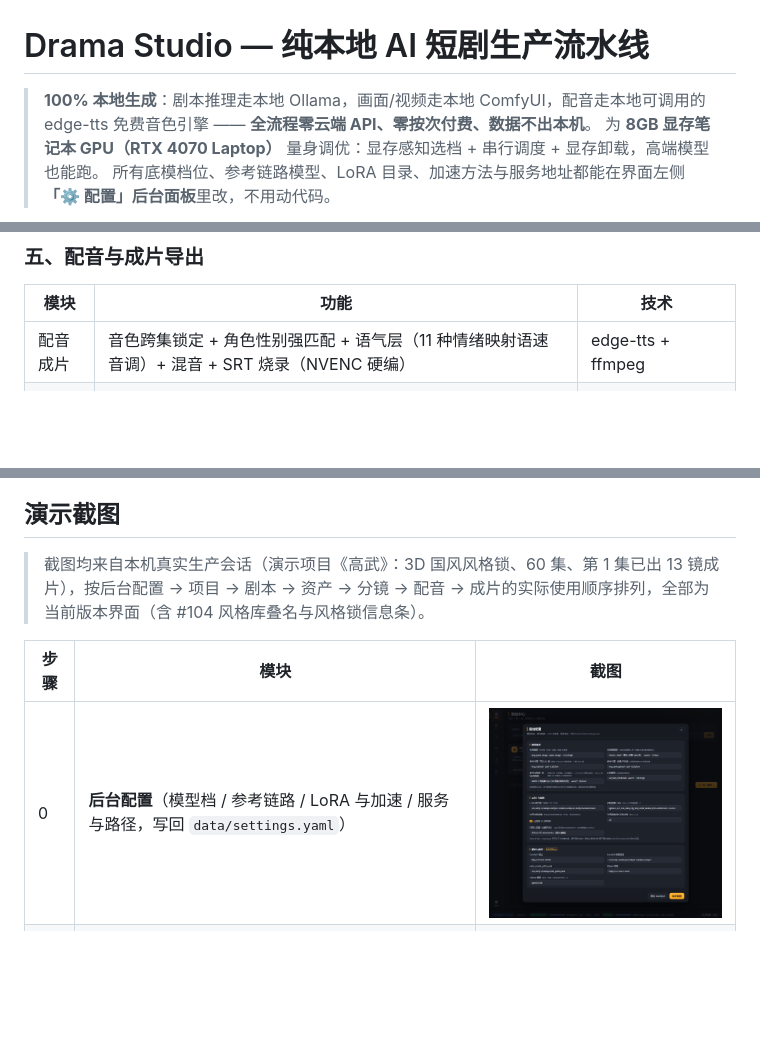
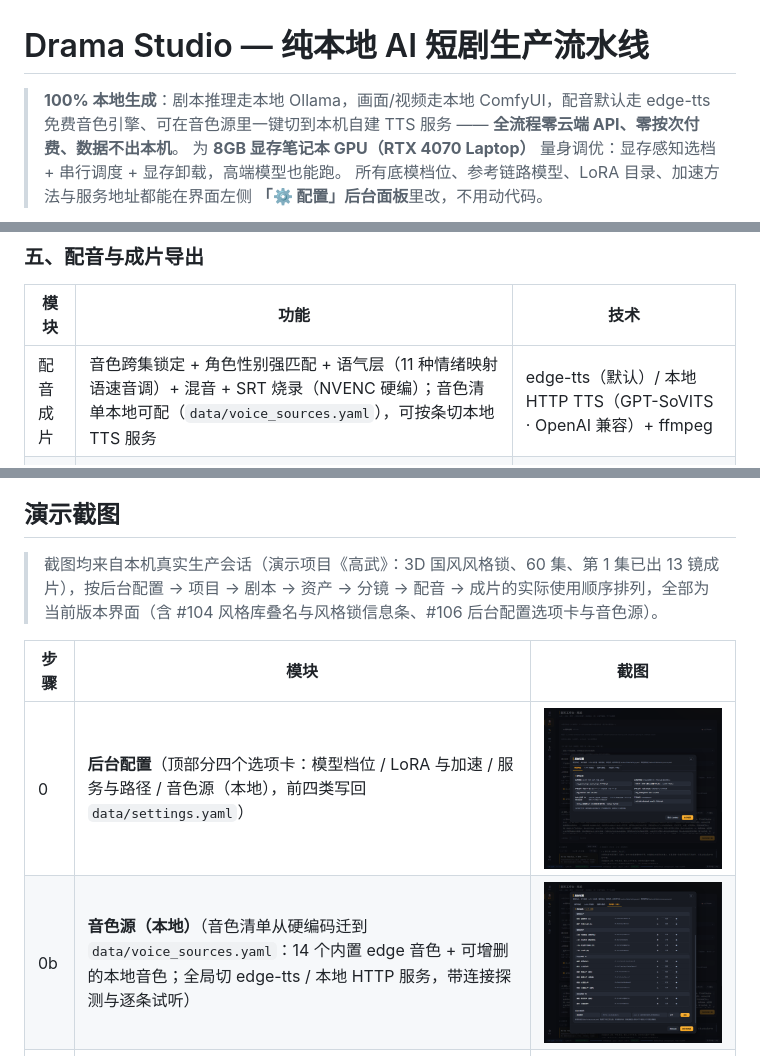
Before and after one commit to richard3153/drama-studio, a Markdown page: README.md, 3 parts joined by grey strips. GitHub-like rendering; pictures changed too: docs/screenshots/01_settings.png, docs/screenshots/09_voice_source.png (added); blank space fills up the shorter version.

Commit message:
后台配置改四选项卡 + 音色源本地配置（清单落 yaml / edge 与本地 TTS 分派 / 探测试听）(#106)

```diff
--- a/README.md
+++ b/README.md
@@ -1,6 +1,6 @@
 # Drama Studio — 纯本地 AI 短剧生产流水线
 
-> **100% 本地生成**：剧本推理走本地 Ollama，画面/视频走本地 ComfyUI，配音走本地可调用的 edge-tts 免费音色引擎 —— **全流程零云端 API、零按次付费、数据不出本机**。
+> **100% 本地生成**：剧本推理走本地 Ollama，画面/视频走本地 ComfyUI，配音默认走 edge-tts 免费音色引擎、可在音色源里一键切到本机自建 TTS 服务 —— **全流程零云端 API、零按次付费、数据不出本机**。
 > 为 **8GB 显存笔记本 GPU（RTX 4070 Laptop）** 量身调优：显存感知选档 + 串行调度 + 显存卸载，高端模型也能跑。
 > 所有底模档位、参考链路模型、LoRA 目录、加速方法与服务地址都能在界面左侧 **「⚙️ 配置」后台面板**里改，不用动代码。
 
@@ -71,7 +71,7 @@
 
 | 模块 | 功能 | 技术 |
 |---|---|---|
-| 配音成片 | 音色跨集锁定 + 角色性别强匹配 + 语气层（11 种情绪映射语速音调）+ 混音 + SRT 烧录（NVENC 硬编） | edge-tts + ffmpeg |
+| 配音成片 | 音色跨集锁定 + 角色性别强匹配 + 语气层（11 种情绪映射语速音调）+ 混音 + SRT 烧录（NVENC 硬编）；音色清单本地可配（`data/voice_sources.yaml`），可按条切本地 TTS 服务 | edge-tts（默认）/ 本地 HTTP TTS（GPT-SoVITS · OpenAI 兼容）+ ffmpeg |
 | 批量编排 | 一键全流程（首帧→视频→配音→成片）/ 断点续跑 / 向后重链 / 断链即停 | FastAPI 编排 |
 | 外部导出 | **剪映草稿 JSON** 与 **FCPXML**（Premiere / DaVinci / FCPX 可导入），AI 生成 + 人工精剪两开花 | pipeline_service |
 
@@ -296,11 +301,12 @@ frontend/
 
 ## 演示截图
 
-> 截图均来自本机真实生产会话（演示项目《高武》：3D 国风风格锁、60 集、第 1 集已出 13 镜成片），按后台配置 → 项目 → 剧本 → 资产 → 分镜 → 配音 → 成片的实际使用顺序排列，全部为当前版本界面（含 #104 风格库叠名与风格锁信息条）。
+> 截图均来自本机真实生产会话（演示项目《高武》：3D 国风风格锁、60 集、第 1 集已出 13 镜成片），按后台配置 → 项目 → 剧本 → 资产 → 分镜 → 配音 → 成片的实际使用顺序排列，全部为当前版本界面（含 #104 风格库叠名与风格锁信息条、#106 后台配置选项卡与音色源）。
 
 | 步骤 | 模块 | 截图 |
 |---|---|---|
-| 0 | **后台配置**（模型档 / 参考链路 / LoRA 与加速 / 服务与路径，写回 `data/settings.yaml`） | ![配置](docs/screenshots/01_settings.png) |
+| 0 | **后台配置**（顶部分四个选项卡：模型档位 / LoRA 与加速 / 服务与路径 / 音色源（本地），前四类写回 `data/settings.yaml`） | ![配置](docs/screenshots/01_settings.png) |
+| 0b | **音色源（本地）**（音色清单从硬编码迁到 `data/voice_sources.yaml`：14 个内置 edge 音色 + 可增删的本地音色；全局切 edge-tts / 本地 HTTP 服务，带连接探测与逐条试听） | ![音色源](docs/screenshots/09_voice_source.png) |
 | 1 | **项目中心**（新建项目：名称 + 一句话描述；卡片直达工作台） | ![项目](docs/screenshots/02_projects.png) |
 | 2 | **剧本工坊**（全局风格锁只读信息条 + 锁词 / 光影滤镜 / 题材词库 / 画幅与转场开关；大纲、分集列表、本集剧本同屏） | ![剧本](docs/screenshots/03_script.png) |
 | 2b | **风格库**（39 种可见风格 / 8 分类，卡片缩略图底部叠风格名，选中项右上角「当前」；点卡片整体切换风格锁） | ![风格库](docs/screenshots/04_style_library.png) |
```
Also changed, not shown: other parts of README.md (+6 -1 lines), 5 other files.
